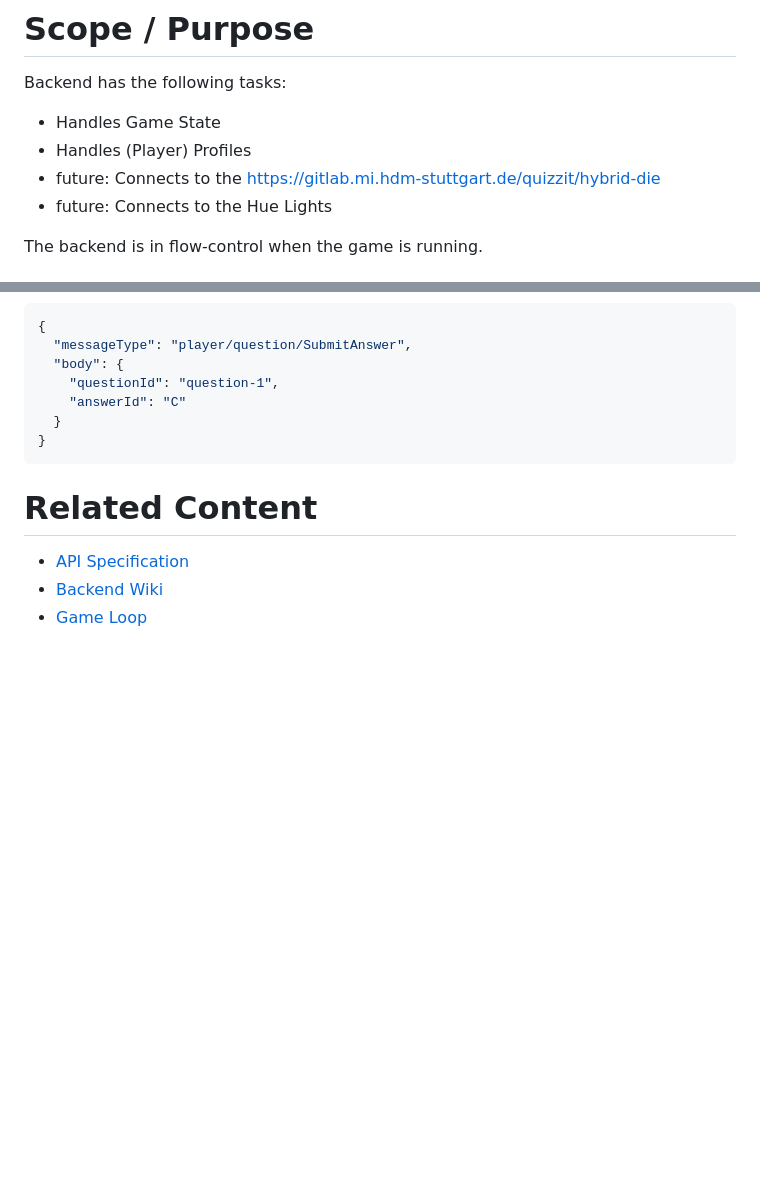
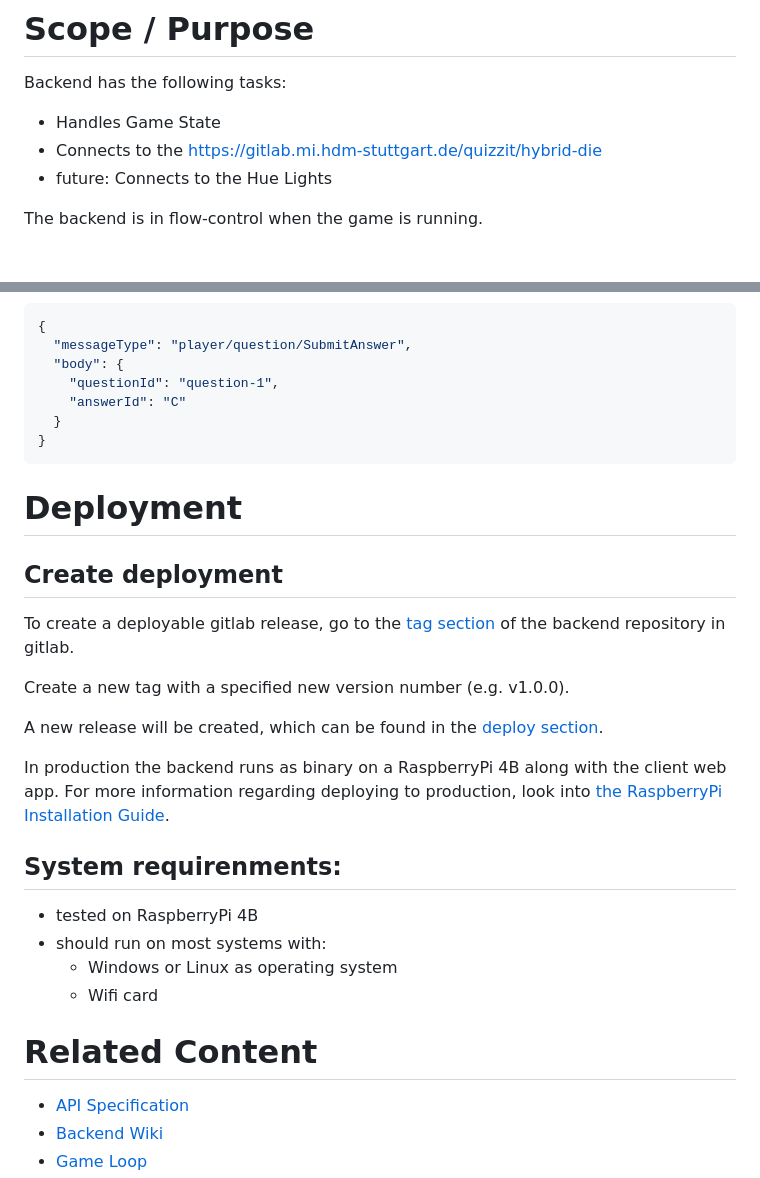
Before and after one commit to KaiKustermann/Quizzit-ModulSmartHomePraktikum, a Markdown page: README.md, 2 parts joined by grey strips. Drawn GitHub-style; blank space fills up the shorter version.

````diff
--- a/README.md
+++ b/README.md
@@ -27,8 +27,7 @@ Server Code, the heart of the system.
 Backend has the following tasks:
 
 * Handles Game State
-* Handles (Player) Profiles
-* future: Connects to the https://gitlab.mi.hdm-stuttgart.de/quizzit/hybrid-die
+* Connects to the https://gitlab.mi.hdm-stuttgart.de/quizzit/hybrid-die
 * future: Connects to the Hue Lights
 
 The backend is in flow-control when the game is running.
@@ -143,6 +142,27 @@ Can use this lovely page here: https://websocketking.com/ and connect to `ws://l
 }
 ```
 
+# Deployment
+
+## Create deployment
+
+To create a deployable gitlab release, go to the [tag section](https://gitlab.mi.hdm-stuttgart.de/quizzit/backend-server/-/tags/) of the backend repository in gitlab.
+
+Create a new tag with a specified new version number (e.g. v1.0.0).
+
+A new release will be created, which can be found in the [deploy section](https://gitlab.mi.hdm-stuttgart.de/quizzit/backend-server/-/releases).
+
+In production the backend runs as binary on a RaspberryPi 4B along with the client web app. For more information regarding deploying to production, look into [the RaspberryPi Installation Guide](https://gitlab.mi.hdm-stuttgart.de/quizzit/raspberry-pi/-/blob/main/Installation-Guide-RaspberryPi.md).
+
+## System requirenments:
+
+- tested on RaspberryPi 4B
+- should run on most systems with:
+  * Windows or Linux as operating system
+  * Wifi card
+
+
+
 # Related Content
 
 * [API Specification](./api)
````
Also changed, not shown: other parts of README.md (+1 -0 lines).
